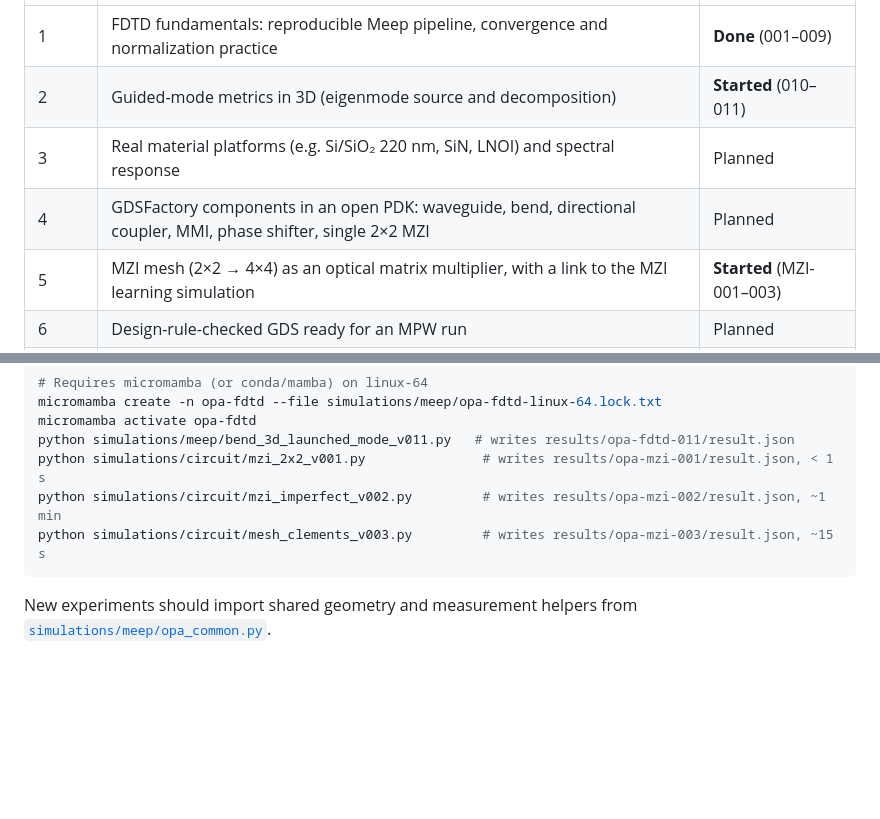
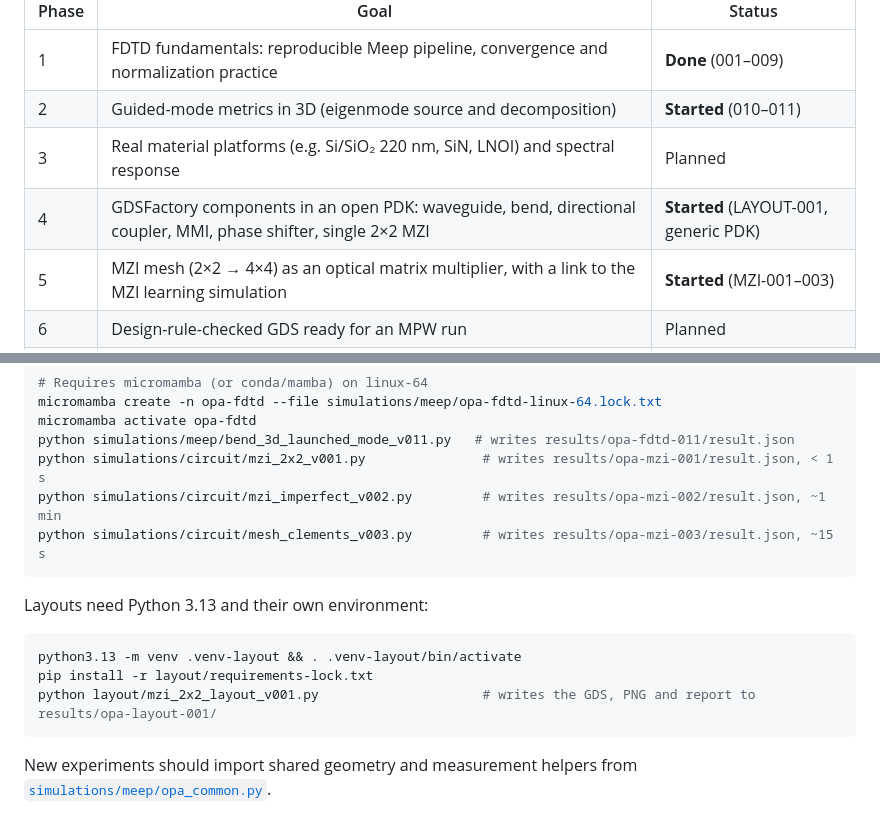
Before and after one commit to cryptomanxxx/debatt-ai-open-photonic-lab, a Markdown page: README.md, 2 parts joined by grey strips. Rendered like a GitHub page; blank space fills up the shorter version.

````diff
--- a/README.md
+++ b/README.md
@@ -40,7 +40,7 @@ reproducible so that anyone can learn from it and build on it.
 | 1 | FDTD fundamentals: reproducible Meep pipeline, convergence and normalization practice | **Done** (001–009) |
 | 2 | Guided-mode metrics in 3D (eigenmode source and decomposition) | **Started** (010–011) |
 | 3 | Real material platforms (e.g. Si/SiO₂ 220 nm, SiN, LNOI) and spectral response | Planned |
-| 4 | GDSFactory components in an open PDK: waveguide, bend, directional coupler, MMI, phase shifter, single 2×2 MZI | Planned |
+| 4 | GDSFactory components in an open PDK: waveguide, bend, directional coupler, MMI, phase shifter, single 2×2 MZI | **Started** (LAYOUT-001, generic PDK) |
 | 5 | MZI mesh (2×2 → 4×4) as an optical matrix multiplier, with a link to the MZI learning simulation | **Started** (MZI-001–003) |
 | 6 | Design-rule-checked GDS ready for an MPW run | Planned |
 | 7 | Measurement plan and published measurement data | Planned |
@@ -249,6 +284,14 @@ python simulations/meep/bend_3d_launched_mode_v011.py   # writes results/opa-fdt
 python simulations/circuit/mzi_2x2_v001.py               # writes results/opa-mzi-001/result.json, < 1 s
 python simulations/circuit/mzi_imperfect_v002.py         # writes results/opa-mzi-002/result.json, ~1 min
 python simulations/circuit/mesh_clements_v003.py         # writes results/opa-mzi-003/result.json, ~15 s
+```
+
+Layouts need Python 3.13 and their own environment:
+
+```bash
+python3.13 -m venv .venv-layout && . .venv-layout/bin/activate
+pip install -r layout/requirements-lock.txt
+python layout/mzi_2x2_layout_v001.py                     # writes the GDS, PNG and report to results/opa-layout-001/
 ```
 
 New experiments should import shared geometry and measurement helpers from
````
Also changed, not shown: other parts of README.md (+35 -0 lines), results/README.md (+1 -0 lines), results/opa-layout-001/programmable_mzi_2x2.png (added), 7 other files.
